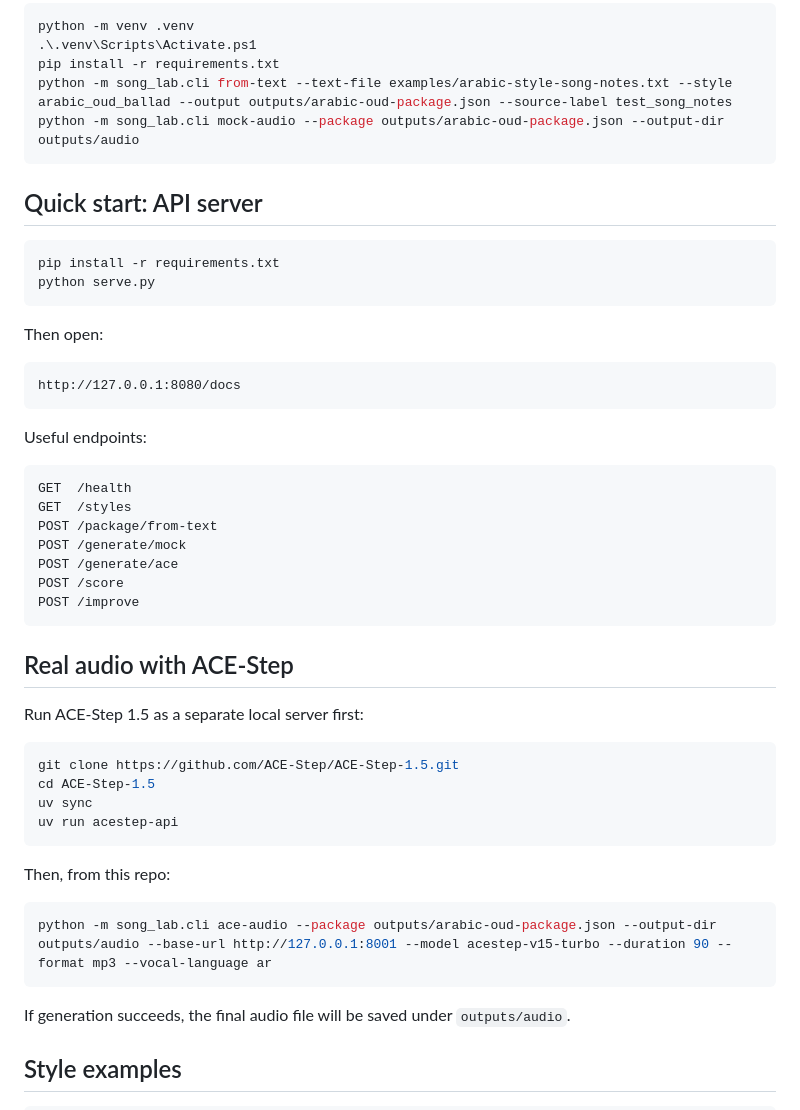
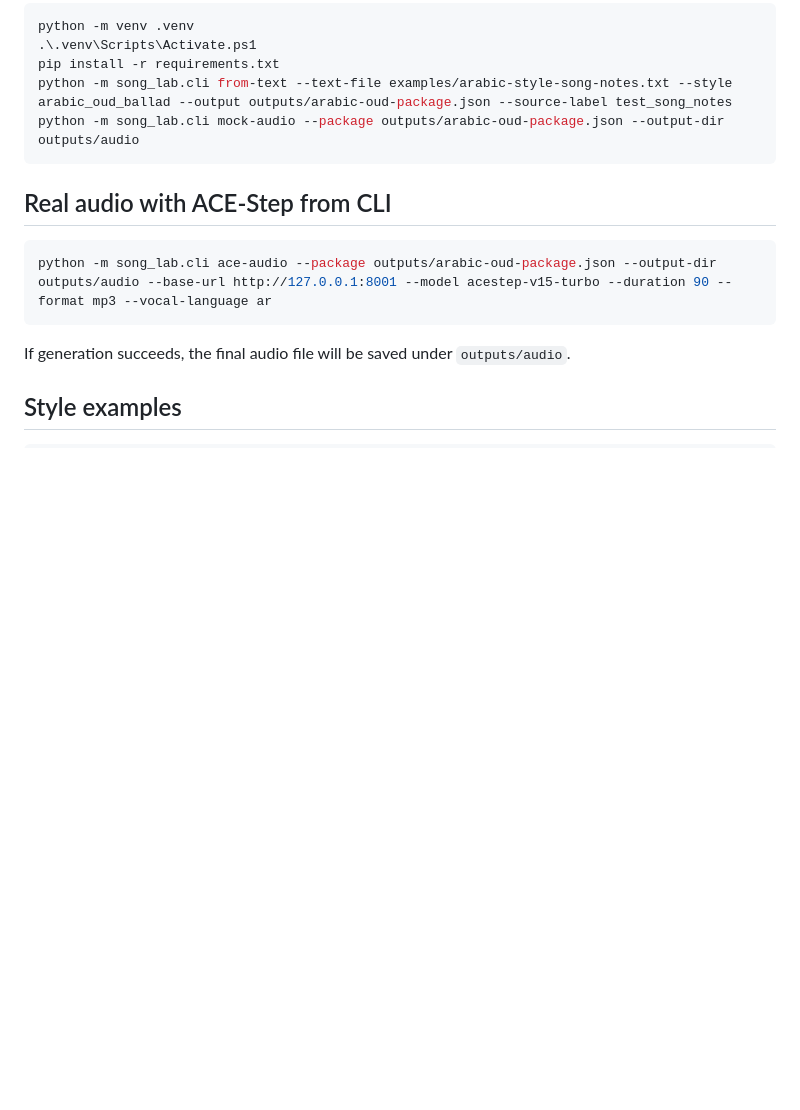
Before and after one commit to youssefalw2001/song-, a Markdown page: README.md, the part around one of its changes. Drawn GitHub-style; blank space fills up the shorter version.

````diff
--- a/README.md
+++ b/README.md
@@ -61,43 +101,7 @@ python -m song_lab.cli from-text --text-file examples/arabic-style-song-notes.tx
 python -m song_lab.cli mock-audio --package outputs/arabic-oud-package.json --output-dir outputs/audio
 ```
 
-## Quick start: API server
-
-```bash
-pip install -r requirements.txt
-python serve.py
-```
-
-Then open:
-
-```text
-http://127.0.0.1:8080/docs
-```
-
-Useful endpoints:
-
-```text
-GET  /health
-GET  /styles
-POST /package/from-text
-POST /generate/mock
-POST /generate/ace
-POST /score
-POST /improve
-```
-
-## Real audio with ACE-Step
-
-Run ACE-Step 1.5 as a separate local server first:
-
-```bash
-git clone https://github.com/ACE-Step/ACE-Step-1.5.git
-cd ACE-Step-1.5
-uv sync
-uv run acestep-api
-```
-
-Then, from this repo:
+## Real audio with ACE-Step from CLI
 
 ```bash
 python -m song_lab.cli ace-audio --package outputs/arabic-oud-package.json --output-dir outputs/audio --base-url http://127.0.0.1:8001 --model acestep-v15-turbo --duration 90 --format mp3 --vocal-language ar
````
Also changed, not shown: other parts of README.md (+48 -31 lines).
